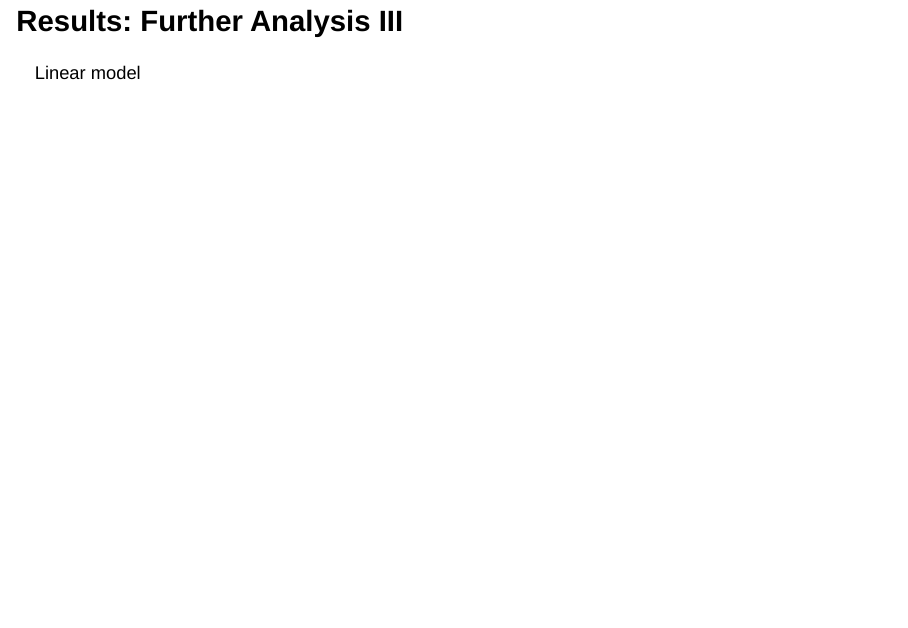
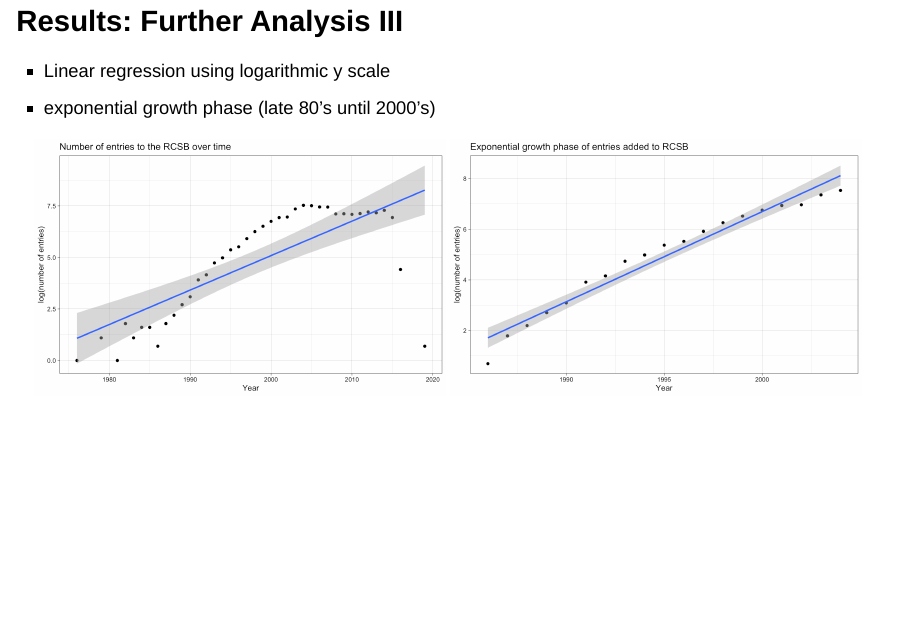
Before and after one commit to rforbiodatascience22/2022_group12_final_project, an R Markdown document (doc/Presentation.Rmd): page 9 of 11. Rendered offline with R 4.5, knitr and Pandoc, with nearby package versions; drawn as Slidy slides in place of the format the file asks for.

Commit message:
LR to presentation

```diff
--- a/doc/Presentation.Rmd
+++ b/doc/Presentation.Rmd
@@ -60,7 +60,10 @@ pdb_entries_aug %>%
 
 ## Results: Further Analysis III {.smaller}
 
-Linear model
+- Linear regression using logarithmic y scale
+- exponential growth phase (late 80's until 2000's)
+
+![Linear regression of entries over time](../results/entries_over_time.png){width=49%} ![Observed exponential growth phase](../results/entries_over_time_exp.png){width=49%}
 
 ## Discussion
 
```
Also changed, not shown: doc/Presentation.html.
